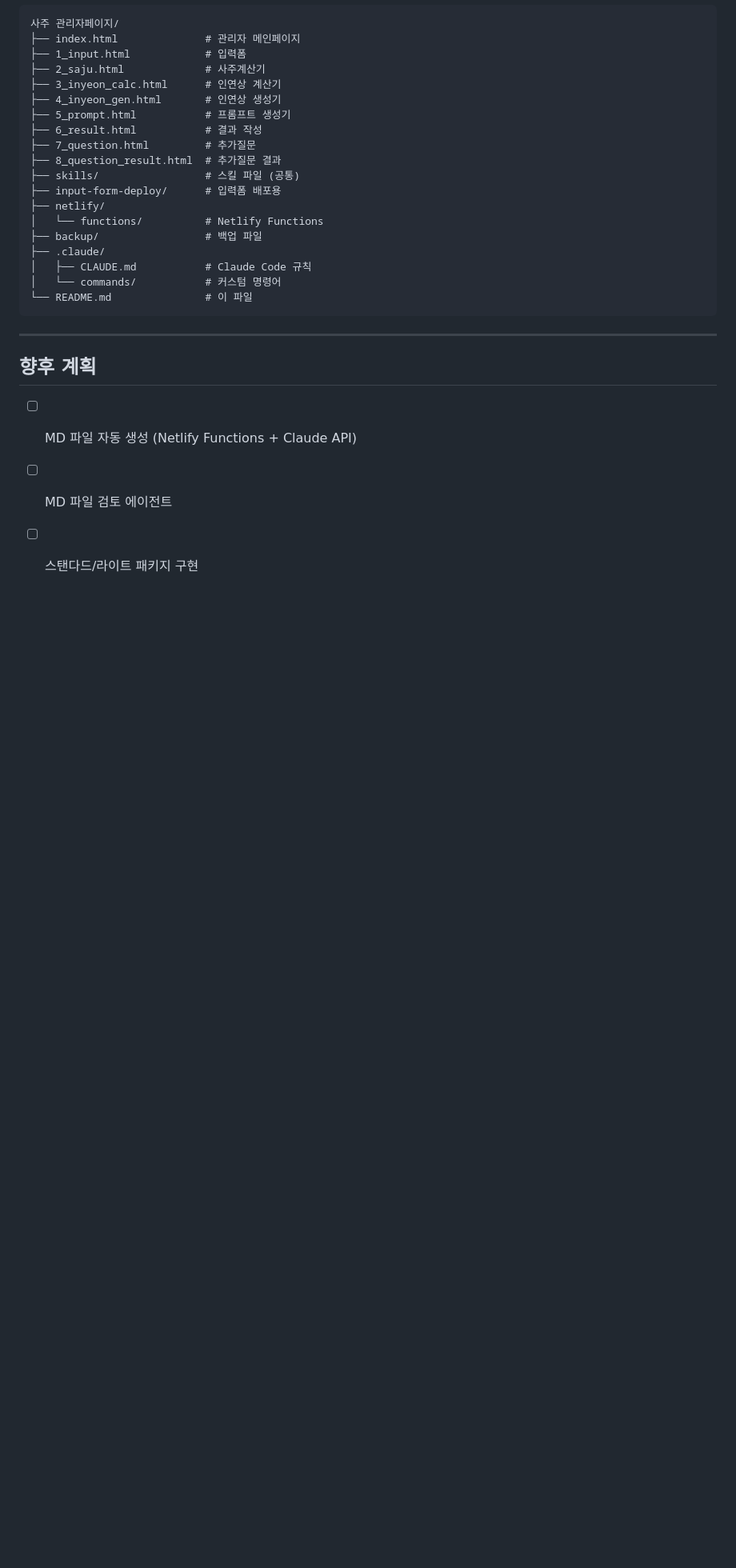
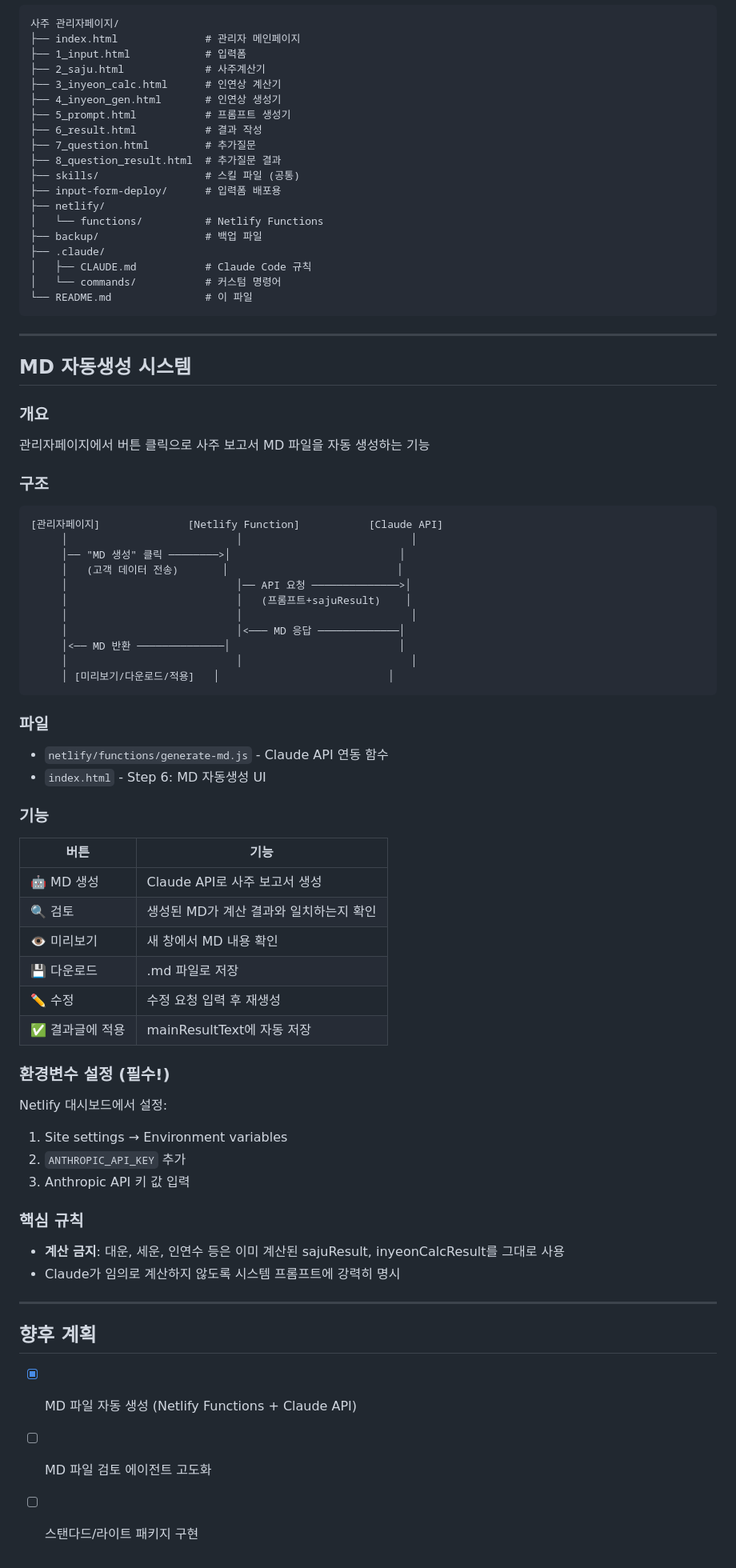
Before and after one commit to eunjilab/saju-admin, a Markdown page: README.md, the part around the change. Shown at 80% size. GitHub-like rendering; blank space fills up the shorter version.

Commit message:
docs: MD 자동생성 시스템 구조 README에 추가
Co-Authored-By: Claude Opus 4.5 <noreply@anthropic.com>

````diff
--- a/README.md
+++ b/README.md
@@ -202,8 +202,54 @@ git add -A && git commit -m "메시지" && git push origin main
 
 ---
 
+## MD 자동생성 시스템
+
+### 개요
+관리자페이지에서 버튼 클릭으로 사주 보고서 MD 파일을 자동 생성하는 기능
+
+### 구조
+```
+[관리자페이지]              [Netlify Function]           [Claude API]
+     │                           │                           │
+     │── "MD 생성" 클릭 ────────>│                           │
+     │   (고객 데이터 전송)       │                           │
+     │                           │── API 요청 ──────────────>│
+     │                           │   (프롬프트+sajuResult)    │
+     │                           │                           │
+     │                           │<─── MD 응답 ─────────────│
+     │<── MD 반환 ──────────────│                           │
+     │                           │                           │
+     │ [미리보기/다운로드/적용]   │                           │
+```
+
+### 파일
+- `netlify/functions/generate-md.js` - Claude API 연동 함수
+- `index.html` - Step 6: MD 자동생성 UI
+
+### 기능
+| 버튼 | 기능 |
+|------|------|
+| 🤖 MD 생성 | Claude API로 사주 보고서 생성 |
+| 🔍 검토 | 생성된 MD가 계산 결과와 일치하는지 확인 |
+| 👁️ 미리보기 | 새 창에서 MD 내용 확인 |
+| 💾 다운로드 | .md 파일로 저장 |
+| ✏️ 수정 | 수정 요청 입력 후 재생성 |
+| ✅ 결과글에 적용 | mainResultText에 자동 저장 |
+
+### 환경변수 설정 (필수!)
+Netlify 대시보드에서 설정:
+1. Site settings → Environment variables
+2. `ANTHROPIC_API_KEY` 추가
+3. Anthropic API 키 값 입력
+
+### 핵심 규칙
+- **계산 금지**: 대운, 세운, 인연수 등은 이미 계산된 sajuResult, inyeonCalcResult를 그대로 사용
+- Claude가 임의로 계산하지 않도록 시스템 프롬프트에 강력히 명시
+
+---
+
 ## 향후 계획
 
-- [ ] MD 파일 자동 생성 (Netlify Functions + Claude API)
-- [ ] MD 파일 검토 에이전트
+- [x] MD 파일 자동 생성 (Netlify Functions + Claude API)
+- [ ] MD 파일 검토 에이전트 고도화
 - [ ] 스탠다드/라이트 패키지 구현
````
